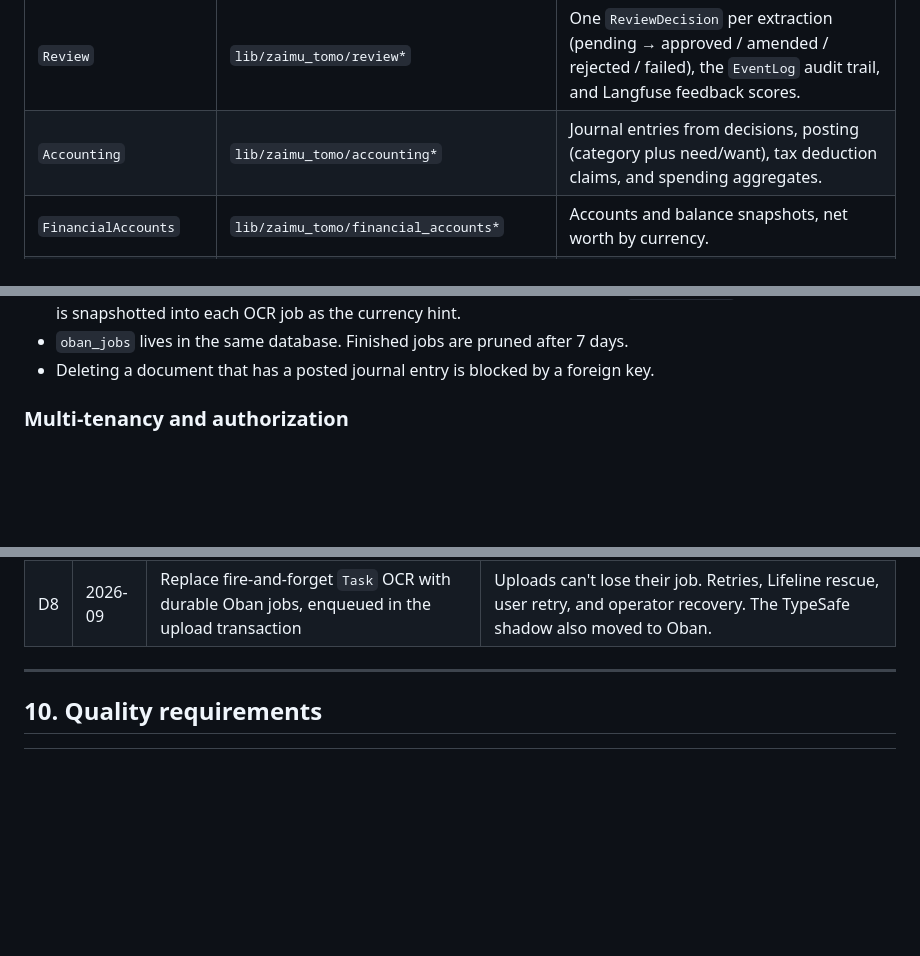
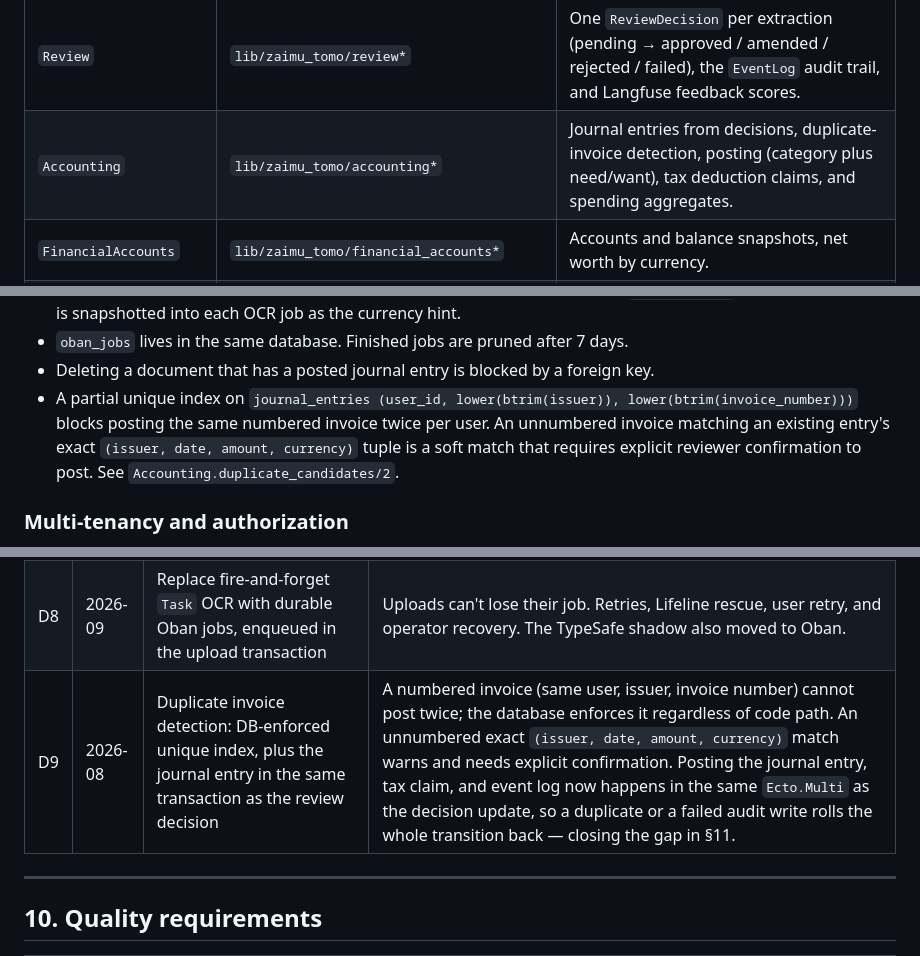
Before and after one commit to acramatte/zaimu-tomo, a Markdown page: docs/architecture.md, 3 parts joined by grey strips. GitHub-like rendering; blank space fills up the shorter version.

```diff
--- a/docs/architecture.md
+++ b/docs/architecture.md
@@ -145,7 +145,7 @@ flowchart TB
 | `DocumentProcessing` | `lib/zaimu_tomo/document_processing*` | OCR → extraction → verification pipeline (`OCRJob`, `Worker`), processing state, retry, stuck-document `Recovery`, and `ErrorClassification`. |
 | `TypeSafeVerification` | `lib/zaimu_tomo/type_safe_verification*` | Optional shadow verification job on the `typesafe` queue. |
 | `Review` | `lib/zaimu_tomo/review*` | One `ReviewDecision` per extraction (pending → approved / amended / rejected / failed), the `EventLog` audit trail, and Langfuse feedback scores. |
-| `Accounting` | `lib/zaimu_tomo/accounting*` | Journal entries from decisions, posting (category plus need/want), tax deduction claims, and spending aggregates. |
+| `Accounting` | `lib/zaimu_tomo/accounting*` | Journal entries from decisions, duplicate-invoice detection, posting (category plus need/want), tax deduction claims, and spending aggregates. |
 | `FinancialAccounts` | `lib/zaimu_tomo/financial_accounts*` | Accounts and balance snapshots, net worth by currency. |
 | `Activity` | `lib/zaimu_tomo/activity.ex` | A read model assembling each document's current workflow state for the feeds. |
 | `Storage` | `lib/zaimu_tomo/storage*` | Provider-neutral facade (`put/get/head/delete/read`) with S3 and in-memory adapters, plus migration and verification tooling. |
@@ -292,6 +292,7 @@ erDiagram
 - Money is stored in integer cents with an ISO currency code. Each user has a `base_currency` (default CHF), which is snapshotted into each OCR job as the currency hint.
 - `oban_jobs` lives in the same database. Finished jobs are pruned after 7 days.
 - Deleting a document that has a posted journal entry is blocked by a foreign key.
+- A partial unique index on `journal_entries (user_id, lower(btrim(issuer)), lower(btrim(invoice_number)))` blocks posting the same numbered invoice twice per user. An unnumbered invoice matching an existing entry's exact `(issuer, date, amount, currency)` tuple is a soft match that requires explicit reviewer confirmation to post. See `Accounting.duplicate_candidates/2`.
 
 ### Multi-tenancy and authorization
 
@@ -363,6 +364,7 @@ is in [`specs/`](../specs/README.md).
 | D6 | 2026-08 | Document bytes in S3-compatible storage (self-hosted RustFS), with a provider-neutral `Storage` facade | Decouples bytes from the release. A later provider switch is config only. See `specs/003`. |
 | D7 | 2026-09 | TypeSafe Jev as a *shadow* verifier | Collects independent per-field error probabilities without affecting outcomes until it is trusted. |
 | D8 | 2026-09 | Replace fire-and-forget `Task` OCR with durable Oban jobs, enqueued in the upload transaction | Uploads can't lose their job. Retries, Lifeline rescue, user retry, and operator recovery. The TypeSafe shadow also moved to Oban. |
+| D9 | 2026-08 | Duplicate invoice detection: DB-enforced unique index, plus the journal entry in the same transaction as the review decision | A numbered invoice (same user, issuer, invoice number) cannot post twice; the database enforces it regardless of code path. An unnumbered exact `(issuer, date, amount, currency)` match warns and needs explicit confirmation. Posting the journal entry, tax claim, and event log now happens in the same `Ecto.Multi` as the decision update, so a duplicate or a failed audit write rolls the whole transition back — closing the gap in §11. |
 
 ---
 
```
Also changed, not shown: other parts of docs/architecture.md (+2 -3 lines).
